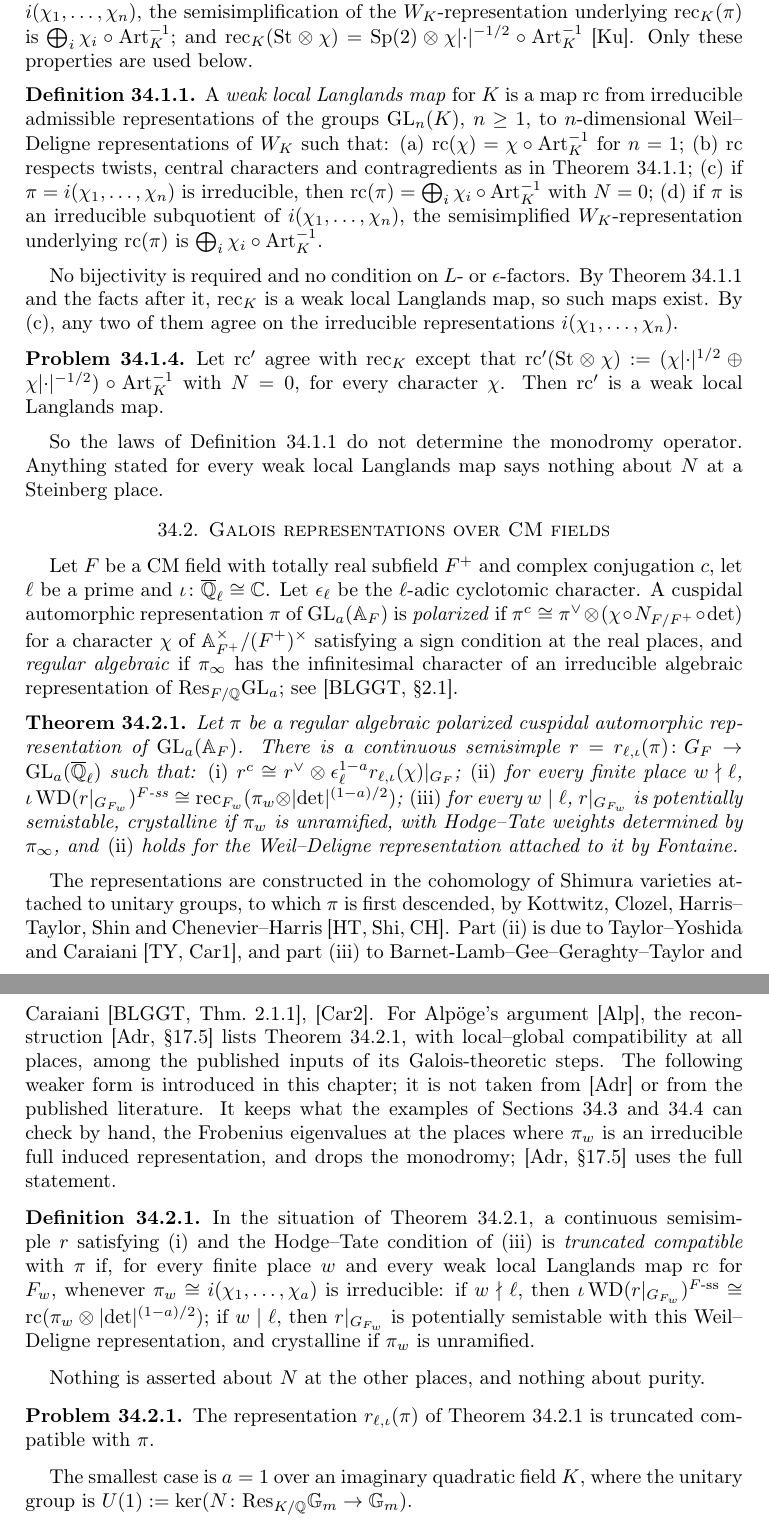
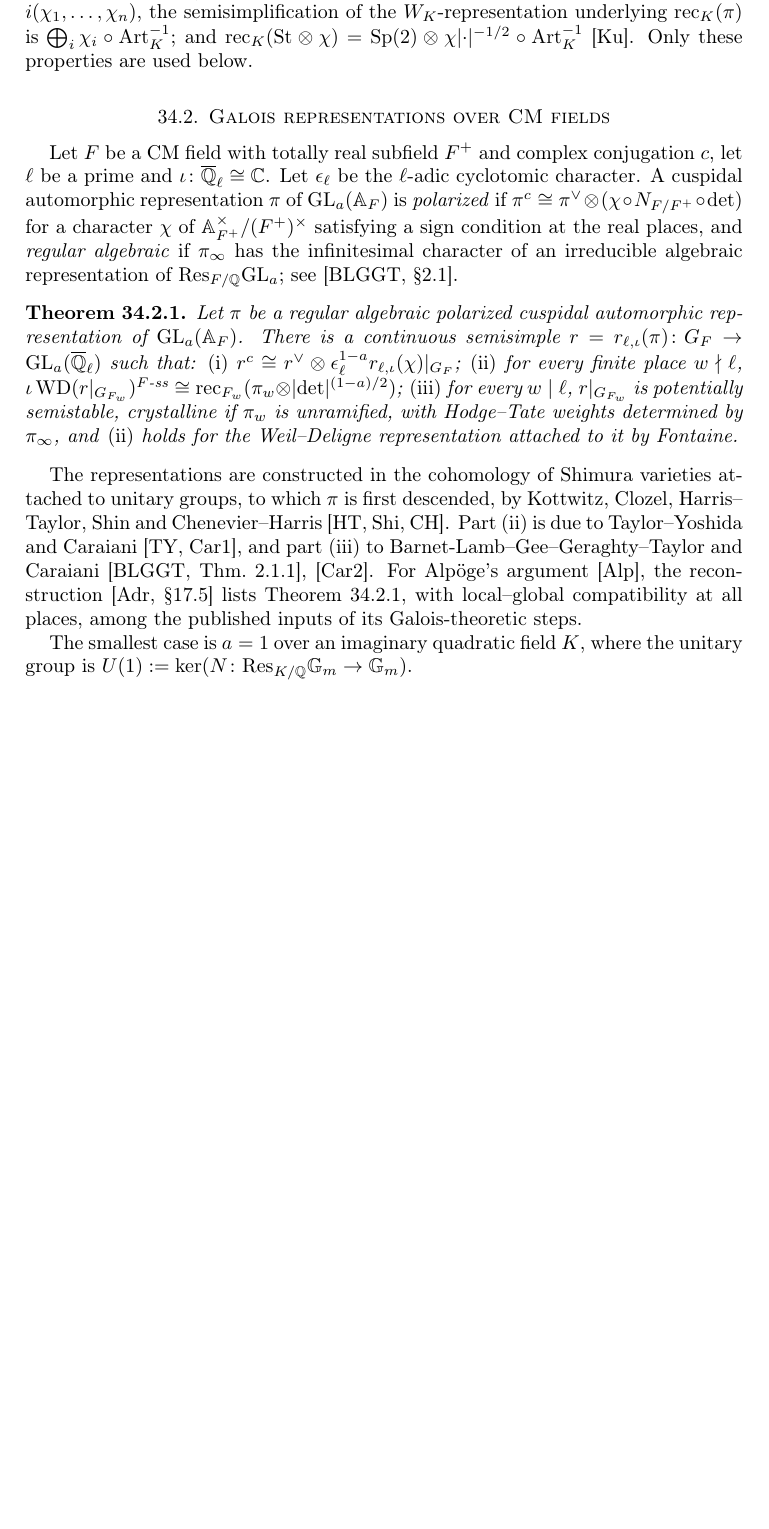
Before and after one commit to ultronozm/grh-workbook, a LaTeX paper (20261125T011000--galois-representations-black-box__workbook.tex): two parts of pages 2 and 3 of 7 before the commit and part of page 2 of 6 after it, the two joined at a grey line, cut so that both start at the same text, the shorter picture padded with empty space. Compiled offline with pdfLaTeX.

Commit message:
Black boxes: drop the unused weak local Langlands maps and truncated compatibility
The notions were introduced in this chapter only and used nowhere else.
Removed problem labels: pr:weak-st, pr:truncation (no replacement).

```diff
--- a/20261125T011000--galois-representations-black-box__workbook.tex
+++ b/20261125T011000--galois-representations-black-box__workbook.tex
@@ -77,22 +77,6 @@ For each \(n \ge 1\) there is a bijection \(\rec_K\) from irreducible admissible
 
 See \cite{HT}, \cite{He} and, for another proof, \cite{Sch}.  If \(i(\chi_1, \dots, \chi_n)\) is irreducible, then \(\rec_K\) sends it to \(\bigoplus_i \chi_i \circ \Art_K^{-1}\) with \(N = 0\); for every irreducible subquotient \(\pi\) of \(i(\chi_1, \dots, \chi_n)\), the semisimplification of the \(W_K\)-representation underlying \(\rec_K(\pi)\) is \(\bigoplus_i \chi_i \circ \Art_K^{-1}\); and \(\rec_K(\St \otimes \chi) = \Sp(2) \otimes \chi\lvert\cdot\rvert^{-1/2} \circ \Art_K^{-1}\) \cite{Ku}.  Only these properties are used below.
 
-\begin{definition}\label{def:weak}
-A \emph{weak local Langlands map} for \(K\) is a map \(\mathrm{rc}\) from irreducible admissible representations of the groups \(\GL_n(K)\), \(n \ge 1\), to \(n\)-dimensional Weil--Deligne representations of \(W_K\) such that:
-(a) \(\mathrm{rc}(\chi) = \chi \circ \Art_K^{-1}\) for \(n = 1\);
-(b) \(\mathrm{rc}\) respects twists, central characters and contragredients as in Theorem~\ref{thm:LLC};
-(c) if \(\pi = i(\chi_1, \dots, \chi_n)\) is irreducible, then \(\mathrm{rc}(\pi) = \bigoplus_i \chi_i \circ \Art_K^{-1}\) with \(N = 0\);
-(d) if \(\pi\) is an irreducible subquotient of \(i(\chi_1, \dots, \chi_n)\), the semisimplified \(W_K\)-representation underlying \(\mathrm{rc}(\pi)\) is \(\bigoplus_i \chi_i \circ \Art_K^{-1}\).
-\end{definition}
-
-No bijectivity is required and no condition on \(L\)- or \(\epsilon\)-factors.  By Theorem~\ref{thm:LLC} and the facts after it, \(\rec_K\) is a weak local Langlands map, so such maps exist.  By (c), any two of them agree on the irreducible representations \(i(\chi_1, \dots, \chi_n)\).
-
-\begin{problem}\label{pr:weak-st}
-Let \(\mathrm{rc}'\) agree with \(\rec_K\) except that \(\mathrm{rc}'(\St \otimes \chi) := (\chi\lvert\cdot\rvert^{1/2} \oplus \chi\lvert\cdot\rvert^{-1/2}) \circ \Art_K^{-1}\) with \(N = 0\), for every character \(\chi\).  Then \(\mathrm{rc}'\) is a weak local Langlands map.
-\end{problem}
-
-So the laws of Definition~\ref{def:weak} do not determine the monodromy operator.  Anything stated for every weak local Langlands map says nothing about \(N\) at a Steinberg place.
-
 \section{Galois representations over CM fields}\label{sec:global}
 
 Let \(F\) be a CM field with totally real subfield \(F^+\) and complex conjugation \(c\), let \(\ell\) be a prime and \(\iota \colon \Qlb \cong \C\).  Let \(\epsilon_\ell\) be the \(\ell\)-adic cyclotomic character.  A cuspidal automorphic representation \(\pi\) of \(\GL_a(\A_F)\) is \emph{polarized} if \(\pi^c \cong \pi^\vee \otimes (\chi \circ N_{F/F^+} \circ \det)\) for a character \(\chi\) of \(\A_{F^+}^\times/(F^+)^\times\) satisfying a sign condition at the real places, and \emph{regular algebraic} if \(\pi_\infty\) has the infinitesimal character of an irreducible algebraic representation of \(\mathrm{Res}_{F/\Q}\GL_a\); see \cite[\S2.1]{BLGGT}.
@@ -104,19 +88,7 @@ Let \(\pi\) be a regular algebraic polarized cuspidal automorphic representation
 \textup{(iii)} for every \(w \mid \ell\), \(r|_{G_{F_w}}\) is potentially semistable, crystalline if \(\pi_w\) is unramified, with Hodge--Tate weights determined by \(\pi_\infty\), and \textup{(ii)} holds for the Weil--Deligne representation attached to it by Fontaine.
 \end{theorem}
 
-The representations are constructed in the cohomology of Shimura varieties attached to unitary groups, to which \(\pi\) is first descended, by Kottwitz, Clozel, Harris--Taylor, Shin and Chenevier--Harris \cite{HT,Shi,CH}.  Part (ii) is due to Taylor--Yoshida and Caraiani \cite{TY,Car1}, and part (iii) to Barnet-Lamb--Gee--Geraghty--Taylor and Caraiani \cite[Thm.~2.1.1]{BLGGT}, \cite{Car2}.  For Alpöge's argument \cite{Alp}, the reconstruction \cite[\S17.5]{Adr} lists Theorem~\ref{thm:galois}, with local--global compatibility at all places, among the published inputs of its Galois-theoretic steps.  The following weaker form is introduced in this chapter; it is not taken from \cite{Adr} or from the published literature.  It keeps what the examples of Sections~\ref{sec:cm} and~\ref{sec:es} can check by hand, the Frobenius eigenvalues at the places where \(\pi_w\) is an irreducible full induced representation, and drops the monodromy; \cite[\S17.5]{Adr} uses the full statement.
-
-\begin{definition}\label{def:truncated}
-In the situation of Theorem~\ref{thm:galois}, a continuous semisimple \(r\) satisfying (i) and the Hodge--Tate condition of (iii) is \emph{truncated compatible} with \(\pi\) if, for every finite place \(w\) and every weak local Langlands map \(\mathrm{rc}\) for \(F_w\), whenever \(\pi_w \cong i(\chi_1, \dots, \chi_a)\) is irreducible:
-if \(w \nmid \ell\), then \(\iota\WD(r|_{G_{F_w}})^{F\text{-ss}} \cong \mathrm{rc}(\pi_w \otimes \lvert\det\rvert^{(1-a)/2})\);
-if \(w \mid \ell\), then \(r|_{G_{F_w}}\) is potentially semistable with this Weil--Deligne representation, and crystalline if \(\pi_w\) is unramified.
-\end{definition}
-
-Nothing is asserted about \(N\) at the other places, and nothing about purity.
-
-\begin{problem}\label{pr:truncation}
-The representation \(r_{\ell,\iota}(\pi)\) of Theorem~\ref{thm:galois} is truncated compatible with \(\pi\).
-\end{problem}
+The representations are constructed in the cohomology of Shimura varieties attached to unitary groups, to which \(\pi\) is first descended, by Kottwitz, Clozel, Harris--Taylor, Shin and Chenevier--Harris \cite{HT,Shi,CH}.  Part (ii) is due to Taylor--Yoshida and Caraiani \cite{TY,Car1}, and part (iii) to Barnet-Lamb--Gee--Geraghty--Taylor and Caraiani \cite[Thm.~2.1.1]{BLGGT}, \cite{Car2}.  For Alpöge's argument \cite{Alp}, the reconstruction \cite[\S17.5]{Adr} lists Theorem~\ref{thm:galois}, with local--global compatibility at all places, among the published inputs of its Galois-theoretic steps.
 
 The smallest case is \(a = 1\) over an imaginary quadratic field \(K\), where the unitary group is \(U(1) := \ker(N \colon \mathrm{Res}_{K/\Q}\mathbb{G}_m \to \mathbb{G}_m)\).
 
```
Also changed, not shown: 20261125T011000--galois-representations-black-box__workbook.tex (4 more changed lines).
